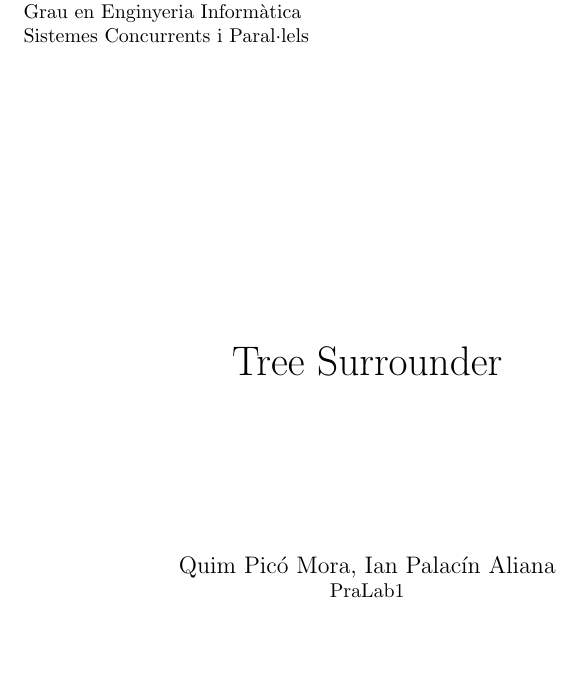
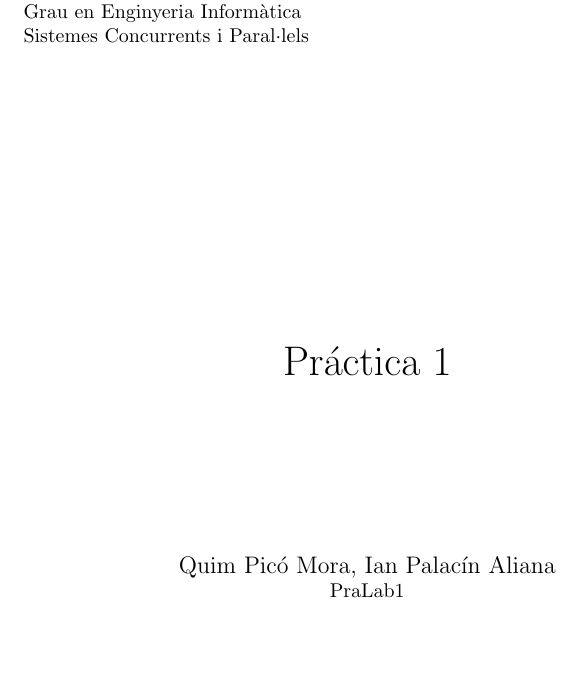
Before and after one commit to quimpm/tree_surrounder, a LaTeX document (documentació/docu_prac1.tex): part of page 1 of 3, cut so that both start at the same text. Compiled offline with pdfLaTeX.

Commit message:
Arreglat títol

```diff
--- a/documentació/docu_prac1.tex
+++ b/documentació/docu_prac1.tex
@@ -38,7 +38,7 @@
 
 \renewcommand{\figurename}{Figura}
 \renewcommand{\tablename}{Taula}
-\title{Tree Surrounder}
+\title{Práctica 1}
 \author{Quim Picó Mora, Ian Palacín Aliana}
 \date{18 d'Octubre 2019}
 \assignatura{Sistemes Concurrents i Paral·lels}
```
